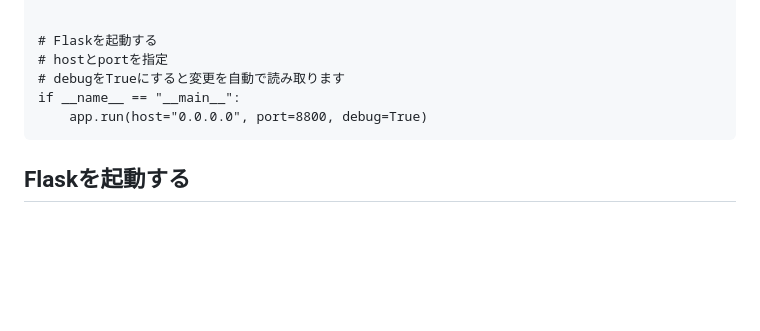
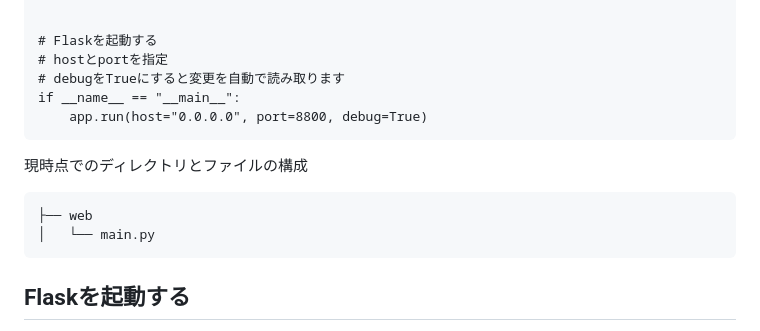
Before and after one commit to wanotech-ozaki/PythonWEB, a Markdown page: README.md, the part around one of its changes. Rendered like a GitHub page; blank space fills up the shorter version.

````diff
--- a/README.md
+++ b/README.md
@@ -63,6 +74,12 @@ if __name__ == "__main__":
     app.run(host="0.0.0.0", port=8800, debug=True)
 ```
 
+現時点でのディレクトリとファイルの構成
+```
+├── web
+│   └── main.py
+```
+
 ## Flaskを起動する
 ターミナルで
 ```
````
Also changed, not shown: other parts of README.md (+22 -3 lines).
